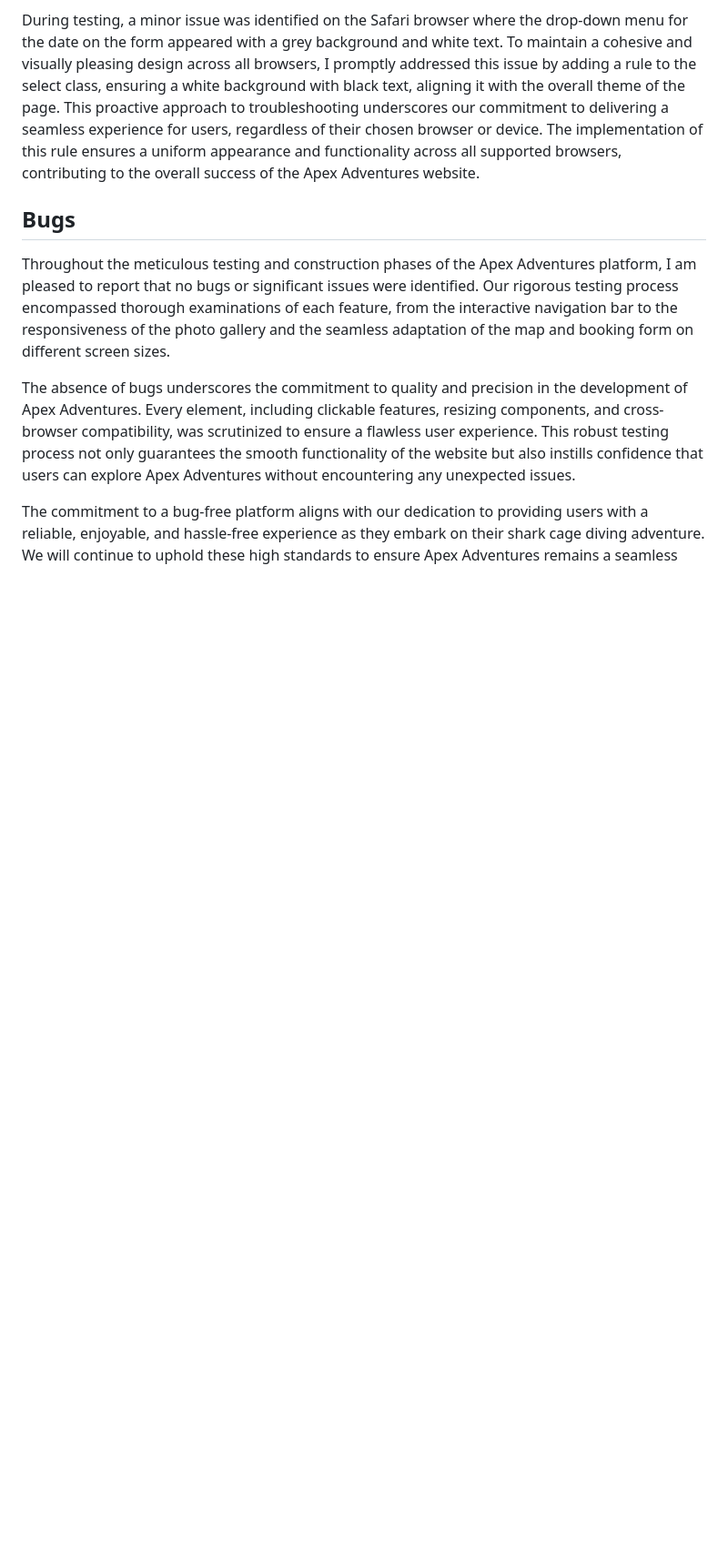
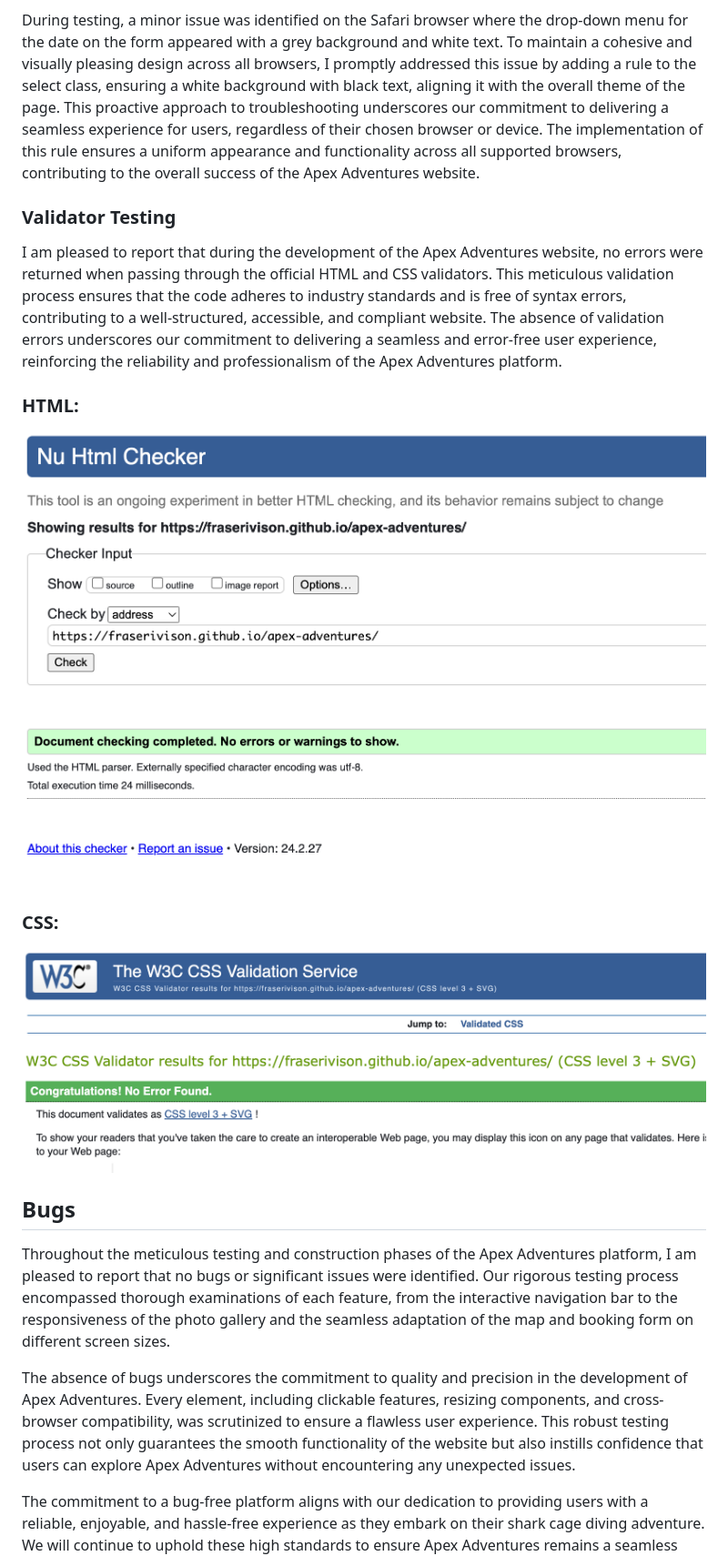
Before and after one commit to fraserivison/apex-adventures, a Markdown page: README.md, the part around the change printed below. Shown: that part at 91% size. GitHub-like rendering; blank space fills up the shorter version.

```diff
--- a/README.md
+++ b/README.md
@@ -101,6 +115,16 @@ Extensive cross-browser testing has been conducted to guarantee compatibility ac
 The Apex Adventures website has undergone comprehensive testing on various platforms, including desktop environments, iPhone 14, iPhone 12 mini, iPhone XS, Samsung Chrome, Safari, Firefox, and Edge. This diverse range of devices and browsers ensures that users across different platforms have a consistent and reliable experience.
 
 During testing, a minor issue was identified on the Safari browser where the drop-down menu for the date on the form appeared with a grey background and white text. To maintain a cohesive and visually pleasing design across all browsers, I promptly addressed this issue by adding a rule to the select class, ensuring a white background with black text, aligning it with the overall theme of the page. This proactive approach to troubleshooting underscores our commitment to delivering a seamless experience for users, regardless of their chosen browser or device. The implementation of this rule ensures a uniform appearance and functionality across all supported browsers, contributing to the overall success of the Apex Adventures website.
+
+### Validator Testing
+
+I am pleased to report that during the development of the Apex Adventures website, no errors were returned when passing through the official HTML and CSS validators. This meticulous validation process ensures that the code adheres to industry standards and is free of syntax errors, contributing to a well-structured, accessible, and compliant website. The absence of validation errors underscores our commitment to delivering a seamless and error-free user experience, reinforcing the reliability and professionalism of the Apex Adventures platform.
+
+### HTML:
+![HTML Validator Test](md_images/html-validation.png)
+
+### CSS:
+![CSS Validator Test](md_images/css-validation.png)
 
 
 
```
Also changed, not shown: other parts of README.md (+21 -7 lines), md_images/css-validation.png (renamed from md_images/CSS Validation.png), md_images/html-validation.png (renamed from md_images/HTML Validation.png).
